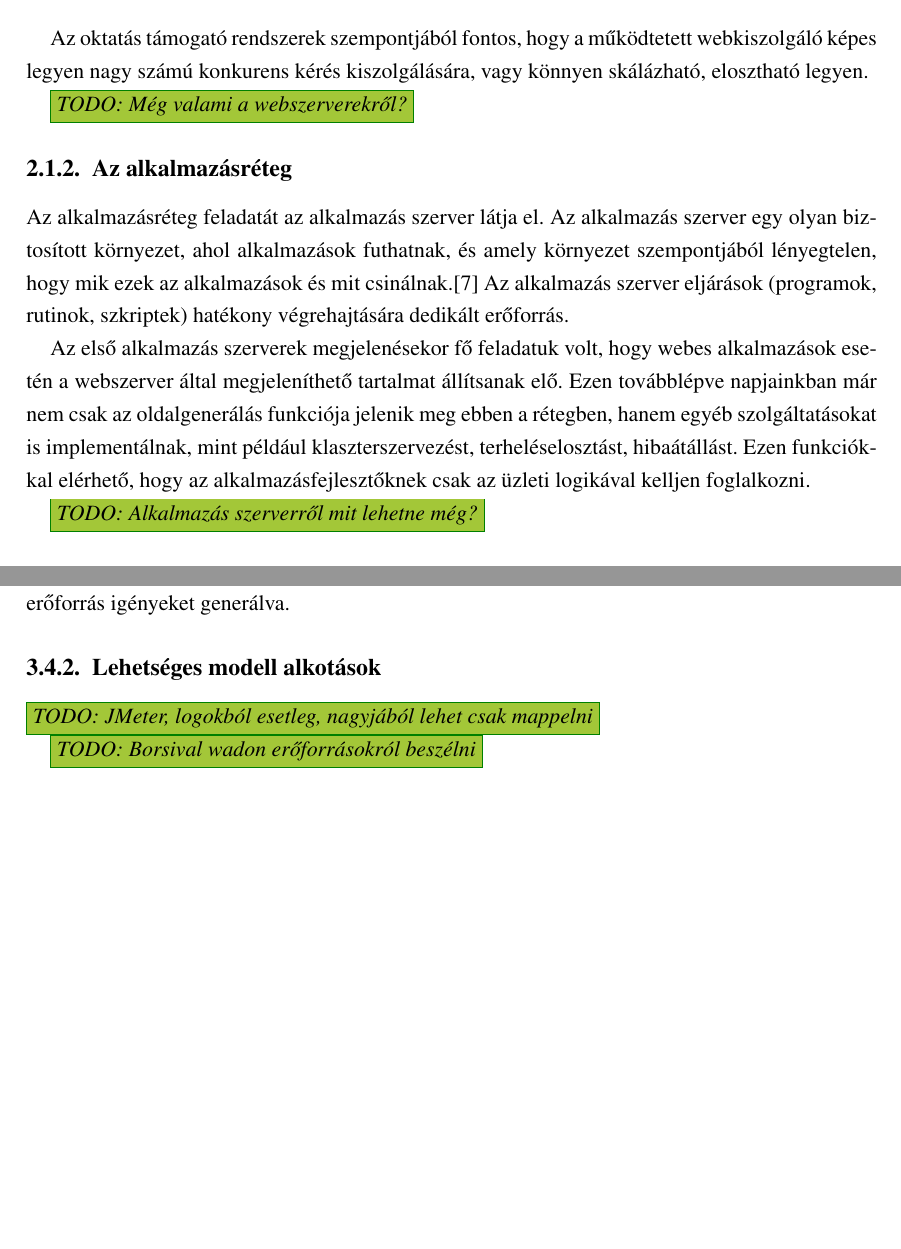
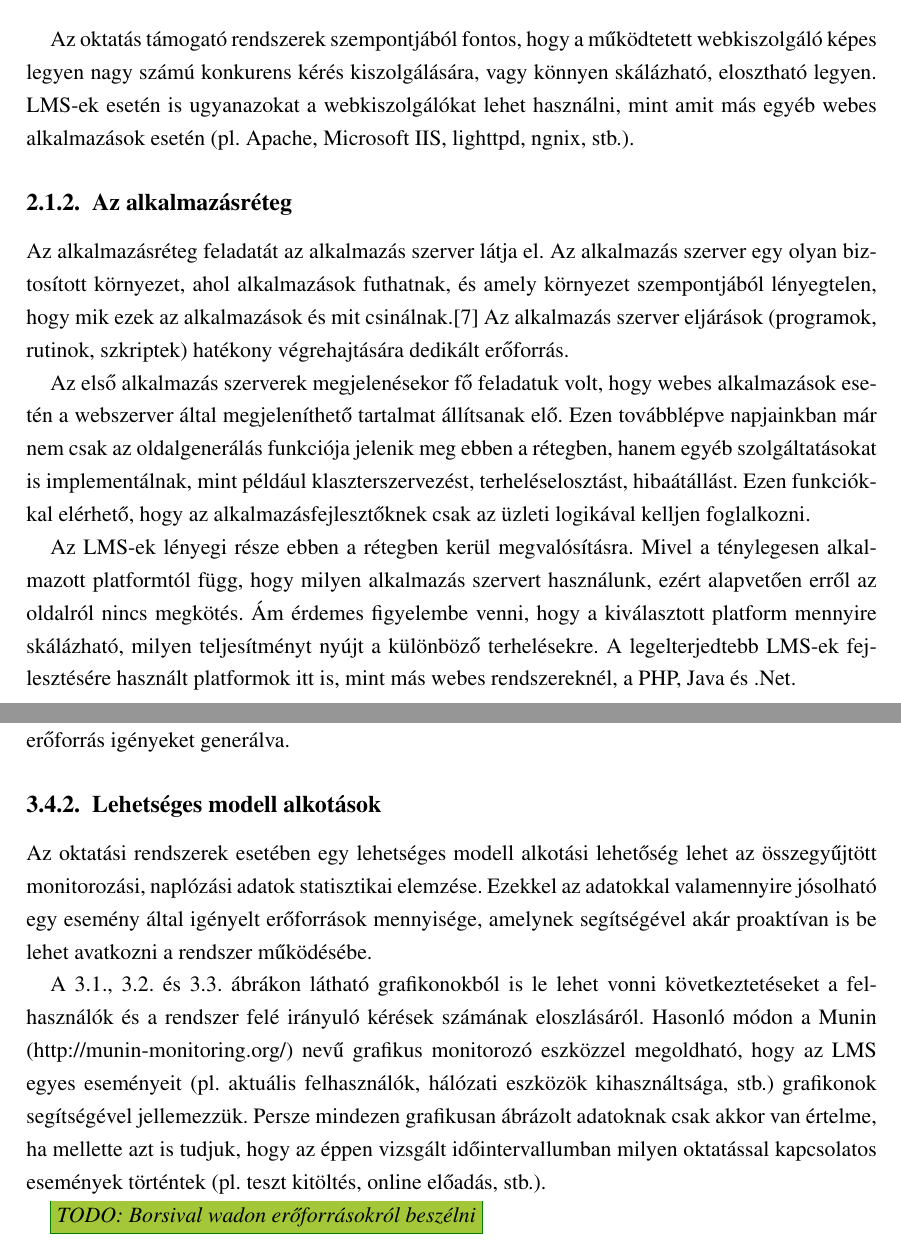
Before and after one commit to reedcourty/szakdolgozat, a LaTeX document (szakdolgozat.tex, which reads fejezet_lmsek_erof_igenyei.tex, fejezet_lmsek_it_struk.tex): two parts of pages 4 and 13 of 25, joined at a grey line, cut so that both start at the same text, the shorter picture padded with empty space. Compiled offline with pdfLaTeX.

Commit message:
- Nagyjából befejeztem a Modellek részt. - Írtam a Moodle CPU igényéről. - Kiszedtem a todo-kat az LMS-ek részből. - írtam LMS-es dolgokról a 3 rétegbe, és kivettem az ide tartozó todo-kat. - Javítottam az adoDb link margós kilógását.
25 oldal

```diff
--- a/fejezet_lmsek_erof_igenyei.tex
+++ b/fejezet_lmsek_erof_igenyei.tex
@@ -158,6 +156,8 @@ Hasonlóan nem teljesen kiszámítható egy kurzus számonkérése előtti felha
 
 \subsection{Lehetséges modell alkotások}
 
-\todo{JMeter, logokból esetleg, nagyjából lehet csak mappelni}
+Az oktatási rendszerek esetében egy lehetséges modell alkotási lehetőség lehet az összegyűjtött monitorozási, naplózási adatok statisztikai elemzése. Ezekkel az adatokkal valamennyire jósolható egy esemény által igényelt erőforrások mennyisége, amelynek segítségével akár proaktívan is be lehet avatkozni a rendszer működésébe.
+
+\Aref{fig:neptun_003}., \ref{fig:neptun_004}. és \ref{fig:neptun_005}.~ábrákon látható grafikonokból is le lehet vonni következtetéseket a felhasználók és a rendszer felé irányuló kérések számának eloszlásáról. Hasonló módon a Munin (\href{http://munin-monitoring.org/}{http://munin-monitoring.org/}) nevű grafikus monitorozó eszközzel megoldható, hogy az LMS egyes eseményeit (pl. aktuális felhasználók, hálózati eszközök kihasználtsága, stb.) grafikonok segítségével jellemezzük. Persze mindezen grafikusan ábrázolt adatoknak csak akkor van értelme, ha mellette azt is tudjuk, hogy az éppen vizsgált időintervallumban milyen oktatással kapcsolatos események történtek (pl. teszt kitöltés, online előadás, stb.).
 
 \todo{Borsival wadon erőforrásokról beszélni}
--- a/fejezet_lmsek_it_struk.tex
+++ b/fejezet_lmsek_it_struk.tex
@@ -25,16 +23,14 @@ A piacon több webkiszolgáló alkalmazást találunk, ezek közül van ingyenes
 \caption{A legelterjedtebb webszerverek piaci részesedése (2011. november, forrás: \href{http://news.netcraft.com/archives/2011/11/07/november-2011-web-server-survey.html}{Netcraft.com}) \label{fig:netcraft_webservers}}
 \end{figure}
 
-Az oktatás támogató rendszerek szempontjából fontos, hogy a működtetett webkiszolgáló képes legyen nagy számú konkurens kérés kiszolgálására, vagy könnyen skálázható, elosztható legyen.
-
-\todo{Még valami a webszerverekről?}
+Az oktatás támogató rendszerek szempontjából fontos, hogy a működtetett webkiszolgáló képes legyen nagy számú konkurens kérés kiszolgálására, vagy könnyen skálázható, elosztható legyen. LMS-ek esetén is ugyanazokat a webkiszolgálókat lehet használni, mint amit más egyéb webes alkalmazások esetén (pl. Apache, Microsoft IIS, lighttpd, ngnix, stb.).
 
 \subsection{Az alkalmazásréteg}
 Az alkalmazásréteg feladatát az alkalmazás szerver látja el. Az alkalmazás szerver egy olyan biztosított környezet, ahol alkalmazások futhatnak, és amely környezet szempontjából lényegtelen, hogy mik ezek az alkalmazások és mit csinálnak.\cite{serverside} Az alkalmazás szerver eljárások (programok, rutinok, szkriptek) hatékony végrehajtására dedikált erőforrás.
 
 Az első alkalmazás szerverek megjelenésekor fő feladatuk volt, hogy webes alkalmazások esetén a webszerver által megjeleníthető tartalmat állítsanak elő. Ezen továbblépve napjainkban már nem csak az oldalgenerálás funkciója jelenik meg ebben a rétegben, hanem egyéb szolgáltatásokat is implementálnak, mint például klaszterszervezést, terheléselosztást, hibaátállást. Ezen funkciókkal elérhető, hogy az alkalmazásfejlesztőknek csak az üzleti logikával kelljen foglalkozni.
 
-\todo{Alkalmazás szerverről mit lehetne még?}
+Az LMS-ek lényegi része ebben a rétegben kerül megvalósításra. Mivel a ténylegesen alkalmazott platformtól függ, hogy milyen alkalmazás szervert használunk, ezért alapvetően erről az oldalról nincs megkötés. Ám érdemes figyelembe venni, hogy a kiválasztott platform mennyire skálázható, milyen teljesítményt nyújt a különböző terhelésekre. A legelterjedtebb LMS-ek fejlesztésére használt platformok itt is, mint más webes rendszereknél, a PHP, Java és .Net.
 
 \subsection{Az adatbázisréteg}
 Az adatbázis réteg feladatait az adatbázis szerver látja el. Adatbázis szervernek nevezünk egy dedikált szolgáltatást, ami adatbázisokat tesz elérhető, kezelhetővé. Valójában egy felületet biztosít az alkalmazás rétegben található adatfelhasználó alkalmazás és maguk a felhasználandó adatok között.
```
Also changed, not shown: fejezet_lmsek.tex (+0 -6 lines), fejezet_lmsek_erof_igenyei.tex (4 more changed lines), fejezet_lmsek_it_struk.tex (8 more changed lines).
